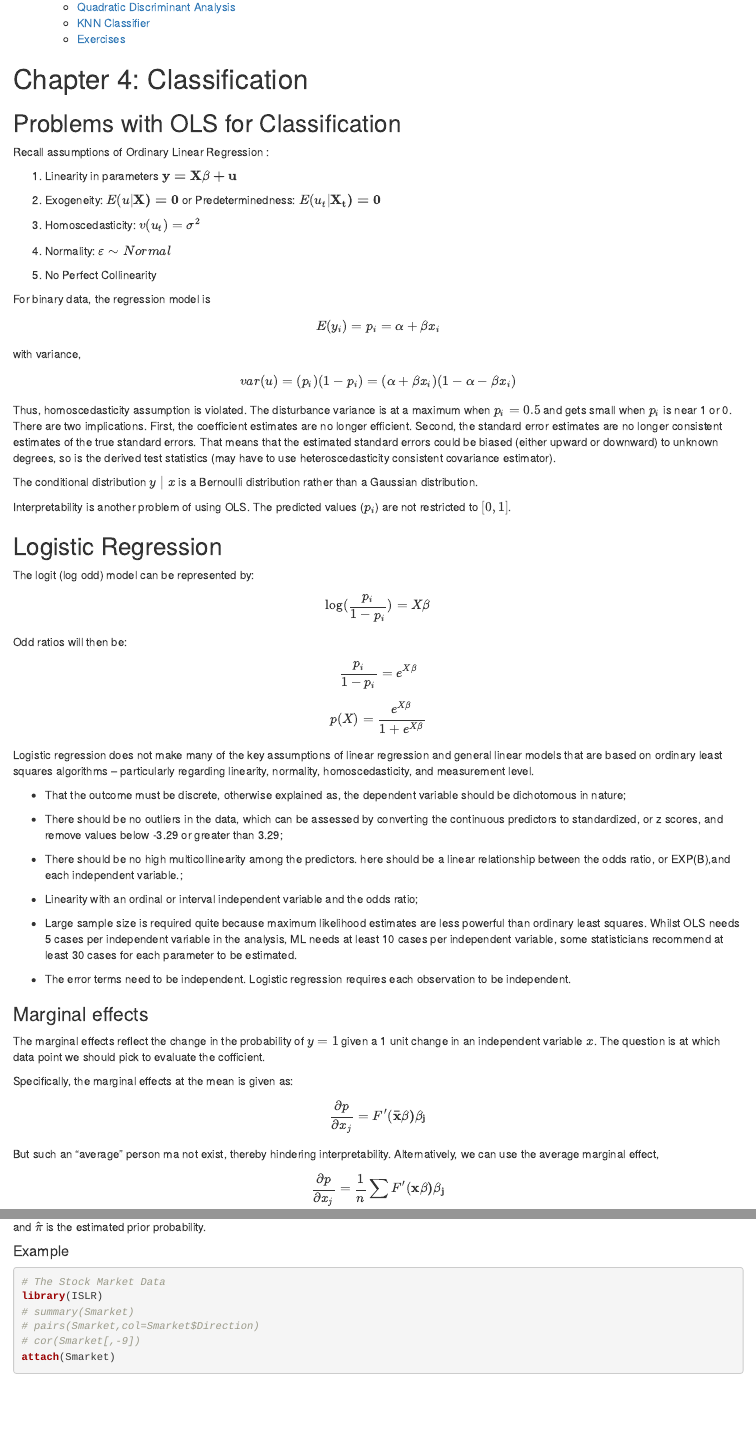
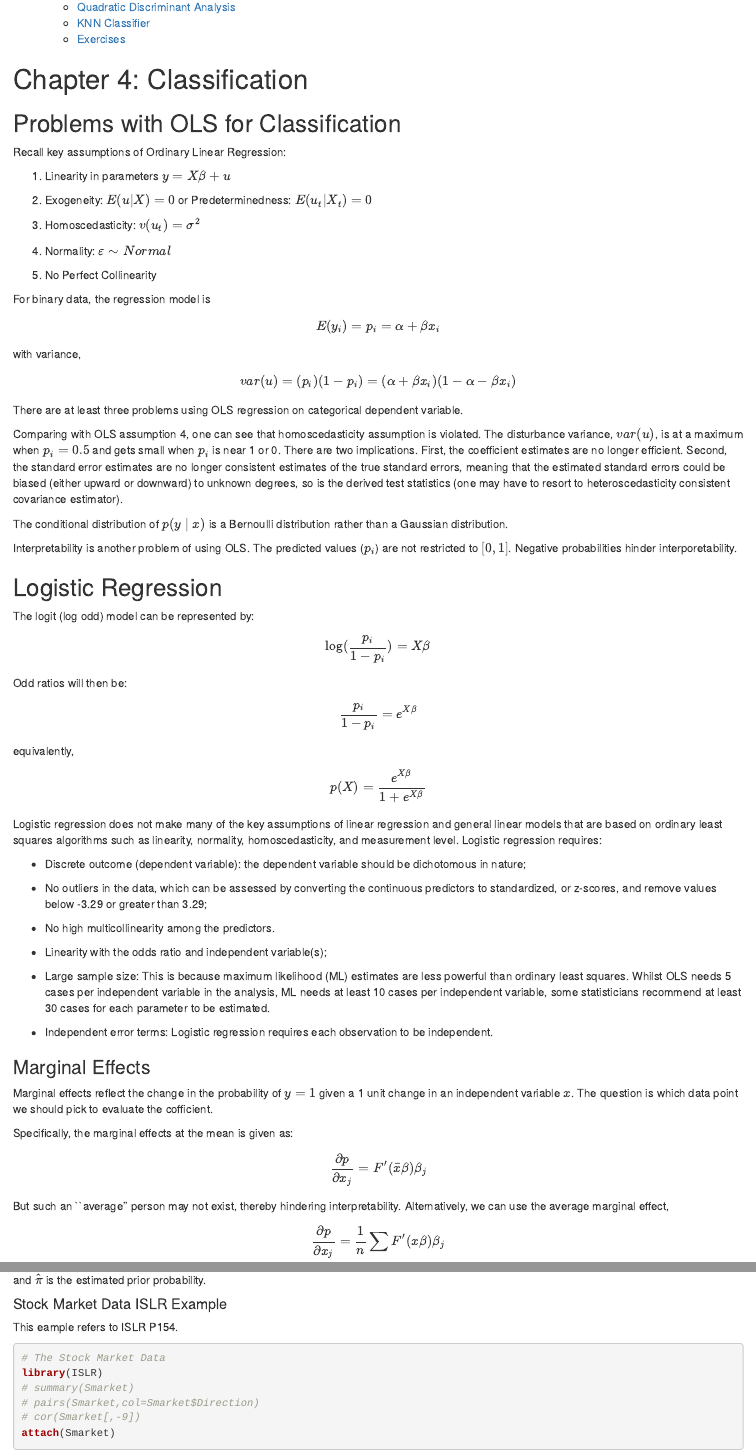
Before and after one commit to natlai123/R_ISLR, an R Markdown document (R_ISLR/ISLR_Notes_Chp_04.Rmd): the page in a window 1100 px wide, from 230 px down, and a second part further down, joined at a grey line. Rendered offline with R 4.5, knitr and Pandoc, with nearby package versions; both versions are drawn in the output format of the newer one; some code elsewhere in the file could not run offline.

Commit message:
updating chapter 1-4

````diff
--- a/R_ISLR/ISLR_Notes_Chp_04.Rmd
+++ b/R_ISLR/ISLR_Notes_Chp_04.Rmd
@@ -3,11 +3,11 @@ title: "ISLR Notes and Exercises"
 author: "Nathaniel"
 date: "March 2018"
 output:
+  html_document:
+    toc: yes
+    toc_depth: 2
   pdf_document:
     number_sections: no
-    toc: yes
-    toc_depth: 2
-  html_document:
     toc: yes
     toc_depth: 2
   word_document: default
@@ -21,11 +21,11 @@ knitr::opts_chunk$set(echo = TRUE)
 
 ## Problems with OLS for Classification
 
-Recall assumptions of Ordinary Linear Regression :
+Recall key assumptions of Ordinary Linear Regression:
 
-1. Linearity in parameters $\bf{y} = \bf{X \beta} + \bf{u}$
+1. Linearity in parameters $y = X \beta + u$
 
-2. Exogeneity: $E(u | \bf{X} ) = 0$ or Predeterminedness: $E(u_t | \bf{X_t}) = 0$
+2. Exogeneity: $E(u | X ) = 0$ or Predeterminedness: $E(u_t | X_t) = 0$
 
 3. Homoscedasticity: $v(u_t) = \sigma^2$
 
@@ -41,12 +41,14 @@ with variance,
 $$
 var(u) = (p_i)(1-p_i) = (\alpha + \beta x_i)(1- \alpha - \beta x_i)
 $$
+There are at least three problems using OLS regression on categorical dependent variable.
 
-Thus, homoscedasticity assumption is violated. The disturbance variance is at a maximum when $p_i=0.5$ and gets small when $p_i$ is near 1 or 0. There are two implications. First, the coefficient estimates are no longer efficient. Second, the standard error estimates are no longer consistent estimates of the true standard errors. That means that the estimated standard errors could be biased (either upward or downward) to unknown degrees, so is the derived test statistics (may have to use heteroscedasticity consistent covariance estimator).
+Comparing with OLS assumption 4, one can see that homoscedasticity assumption is violated. The disturbance variance, $var(u)$,  is at a maximum when $p_i=0.5$ and gets small when $p_i$ is near 1 or 0. There are two implications. First, the coefficient estimates are no longer efficient. Second, the standard error estimates are no longer consistent estimates of the true standard errors, meaning that the estimated standard errors could be biased (either upward or downward) to unknown degrees, so is the derived test statistics (one may have to resort to heteroscedasticity consistent covariance estimator).
 
-The conditional distribution $y\mid x$ is a Bernoulli distribution rather than a Gaussian distribution.
+The conditional distribution of $p(y\mid x)$ is a Bernoulli distribution rather than a Gaussian distribution.
 
-Interpretability is another problem of using OLS. The predicted values ($p_i$) are not restricted to $[0,1]$.
+Interpretability is another problem of using OLS. The predicted values ($p_i$) are not restricted to $[0,1]$. Negative probabilities hinder interporetability.
+
 
 ## Logistic Regression
 
@@ -60,35 +62,42 @@ $$
   \frac{p_i}{1-p_i} = e^{X\beta}
 $$
 
+equivalently,
+
 $$
-p(X) = \frac{e^{{X} \beta}}{1 + e^{{X} \beta}}
+p(X) = \frac{e^{X \beta}}{1 + e^{X \beta}}
 $$
-Logistic regression does not make many of the key assumptions of linear regression and general linear models that are based on ordinary least squares algorithms – particularly regarding linearity, normality, homoscedasticity, and measurement level.
 
-*	That the outcome must be discrete, otherwise explained as, the dependent variable should be dichotomous in nature;
 
-*	There should be no outliers in the data, which can be assessed by converting the continuous predictors to standardized, or z scores, and remove values below -3.29 or greater than 3.29;
+Logistic regression does not make many of the key assumptions of linear regression and general linear models that are based on ordinary least squares algorithms such as linearity, normality, homoscedasticity, and measurement level. Logistic regression requires:
 
-*	There should be no high multicollinearity among the predictors.
-here should be a linear relationship between the odds ratio, or EXP(B),and each independent variable.;
+*	Discrete outcome (dependent variable): the dependent variable should be dichotomous in nature;
 
-* Linearity with an ordinal or interval independent variable and the odds ratio;
+*	No outliers in the data, which can be assessed by converting the continuous predictors to standardized, or z-scores, and remove values below -3.29 or greater than 3.29;
 
-* Large sample size is required quite because maximum likelihood estimates are less powerful than ordinary least squares. Whilst OLS needs 5 cases per independent variable in the analysis, ML needs at least 10 cases per independent variable, some statisticians recommend at least 30 cases for each parameter to be estimated.
+*	No high multicollinearity among the predictors.
 
-* The error terms need to be independent. Logistic regression requires each observation to be independent.
+* Linearity with the odds ratio and independent variable(s);
 
-### Marginal effects
-The marginal effects reflect the change in the probability of $y=1$ given a 1 unit change in an independent variable $x$. The question is at which data point we should pick to evaluate the cofficient.
+* Large sample size: This is because maximum likelihood (ML) estimates are less powerful than ordinary least squares. Whilst OLS needs 5 cases per independent variable in the analysis, ML needs at least 10 cases per independent variable, some statisticians recommend at least 30 cases for each parameter to be estimated.
+
+* Independent error terms: Logistic regression requires each observation to be independent.
+
+
+### Marginal Effects
+
+Marginal effects reflect the change in the probability of $y=1$ given a 1 unit change in an independent variable $x$. The question is which data point we should pick to evaluate the cofficient.
 
 Specifically, the marginal effects at the mean is given as:
+
 $$
-  \frac{\partial p}{\partial x_j} = F' (\bf{\bar{x}}\beta) \beta_j
+  \frac{\partial p}{\partial x_j} = F'(\bar{x}\beta) \beta_j
 $$
-But such an "average" person ma not exist, thereby hindering interpretability. Alternatively, we can use the average marginal effect,
+But such an ``average'' person may not exist, thereby hindering interpretability. Alternatively, we can use the average marginal effect,
 $$
-  \frac{\partial p}{\partial x_j} = \frac{1}{n}\sum F' (\bf{x}\beta) \beta_j
+  \frac{\partial p}{\partial x_j} = \frac{1}{n} \sum F' (x \beta) \beta_j
 $$
+
 Logit and Probit generally have similar marginal effects.
 
 
@@ -100,5 +109,9 @@ With case control sampling, one needs to adjust for the intercept through $\hat{
 
-#### Example
+
+#### Stock Market Data ISLR Example
+\vspace{0.2 cm}
+This eample refers to ISLR P154.
+
 ```{r message=FALSE}
 # The Stock Market Data
 library(ISLR)
````
Also changed, not shown: R_ISLR/ISLR_Notes_Chp_02.Rmd (+5 -0 lines), R_ISLR/ISLR_Notes_Chp_03.Rmd (+8 -1 lines), R_ISLR/.RData (added), R_ISLR/ISLR_Notes_Chp_02.html, R_ISLR/ISLR_Notes_Chp_03.html, R_ISLR/ISLR_Notes_Chp_04.html (added), R_ISLR/ISLR_Notes_Chp_04_files/figure-latex/unnamed-chunk-5-1.pdf (deleted), R_ISLR/ISLR_Notes_Chp_04_files/figure-latex/unnamed-chunk-9-1.pdf (deleted), R_ISLR/ISLR_Notes_Chp_04.Rmd (43 more changed lines), 3 other files.
